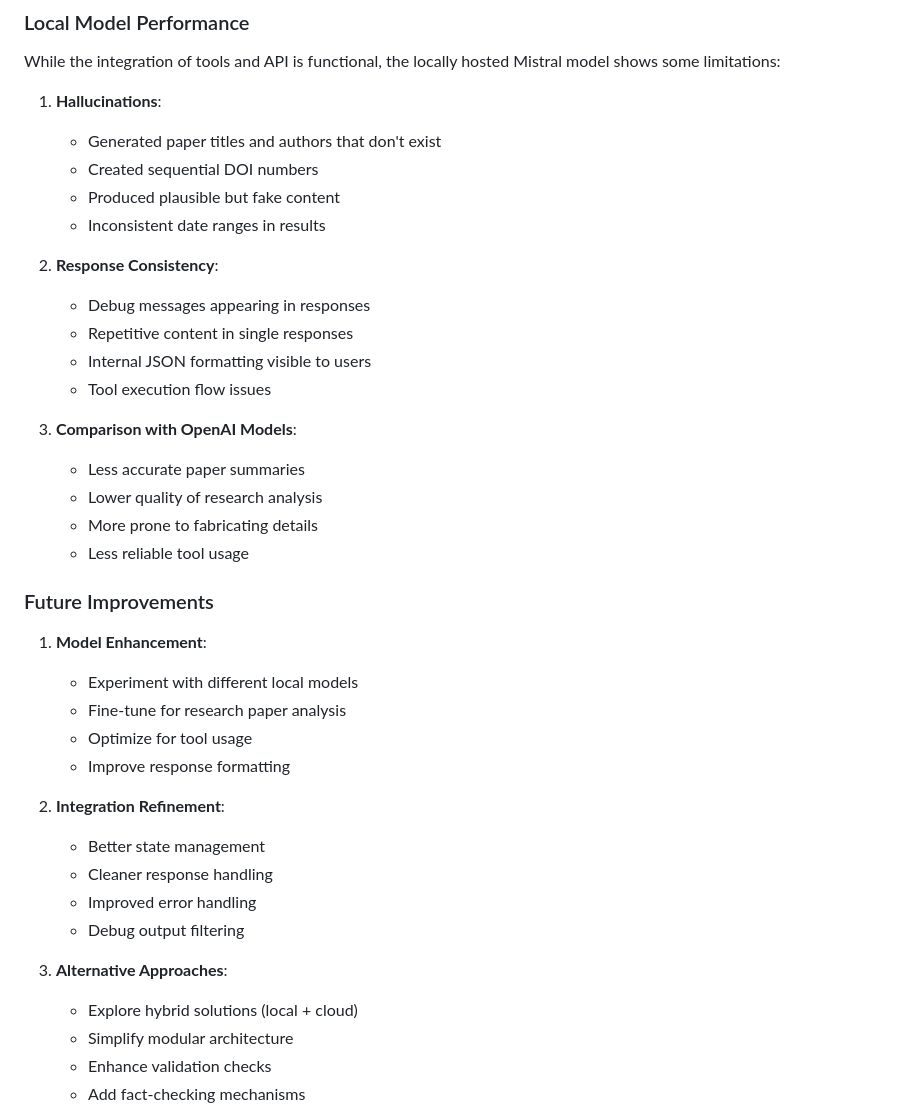
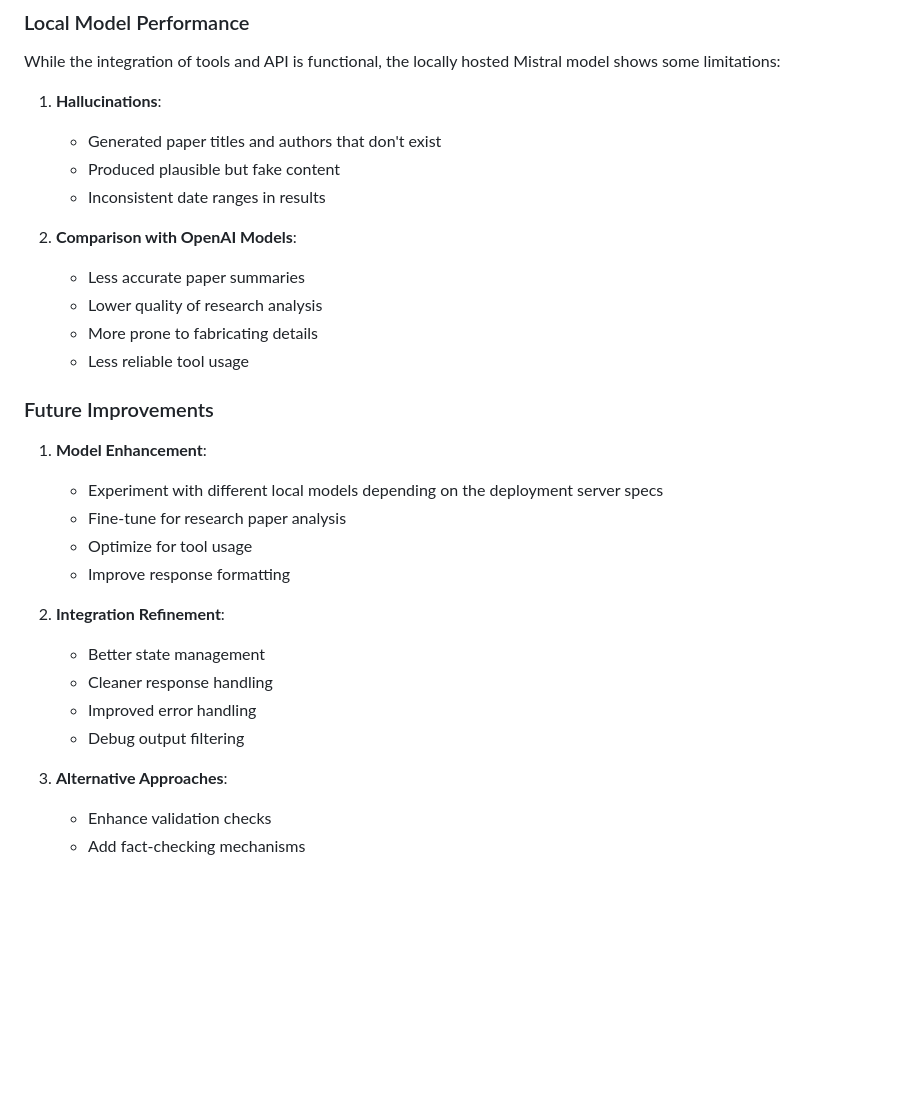
Before and after one commit to omaaartamer/ScientificPaperAgent, a Markdown page: README.md, the part around the change. Drawn GitHub-style; blank space fills up the shorter version.

```diff
--- a/README.md
+++ b/README.md
@@ -137,17 +137,10 @@ While the integration of tools and API is functional, the locally hosted Mistral
 
 1. **Hallucinations**:
    - Generated paper titles and authors that don't exist
-   - Created sequential DOI numbers
    - Produced plausible but fake content
    - Inconsistent date ranges in results
 
-2. **Response Consistency**:
-   - Debug messages appearing in responses
-   - Repetitive content in single responses
-   - Internal JSON formatting visible to users
-   - Tool execution flow issues
-
-3. **Comparison with OpenAI Models**:
+2. **Comparison with OpenAI Models**:
    - Less accurate paper summaries
    - Lower quality of research analysis
    - More prone to fabricating details
@@ -156,7 +149,7 @@ While the integration of tools and API is functional, the locally hosted Mistral
 ### Future Improvements
 
 1. **Model Enhancement**:
-   - Experiment with different local models
+   - Experiment with different local models depending on the deployment server specs
    - Fine-tune for research paper analysis
    - Optimize for tool usage
    - Improve response formatting
@@ -168,8 +161,6 @@ While the integration of tools and API is functional, the locally hosted Mistral
    - Debug output filtering
 
 3. **Alternative Approaches**:
-   - Explore hybrid solutions (local + cloud)
-   - Simplify modular architecture
    - Enhance validation checks
    - Add fact-checking mechanisms
 
```
